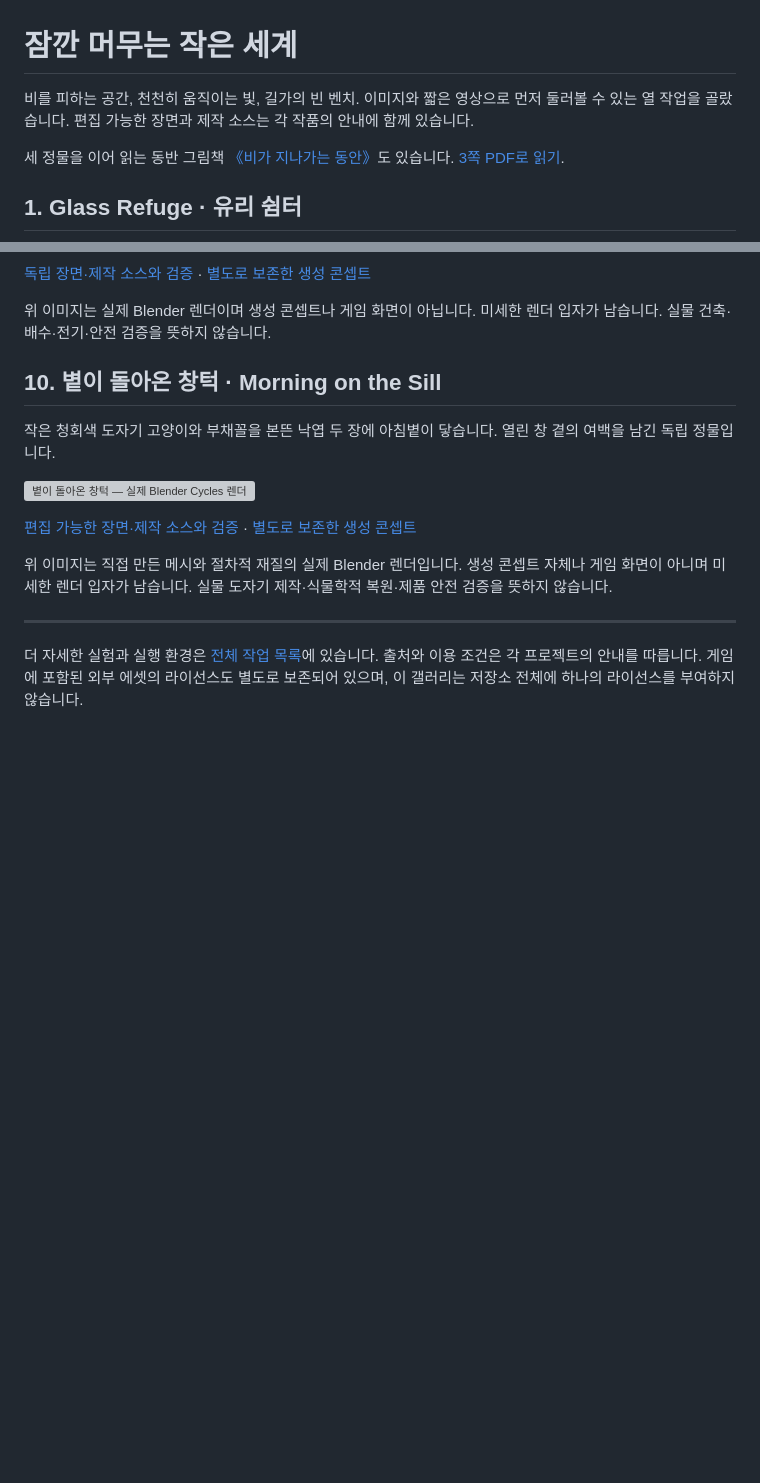
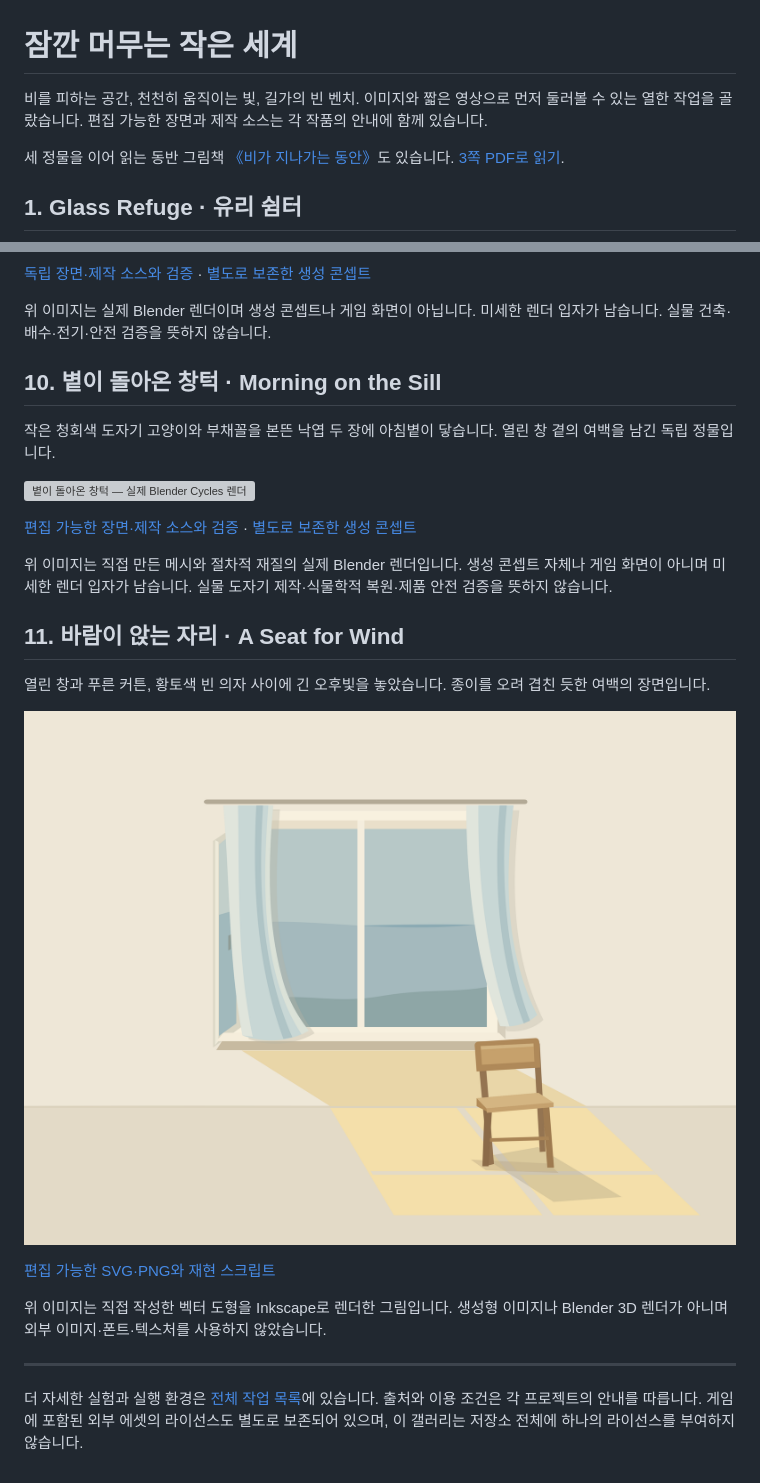
Before and after one commit to Hagazzusa/for-dots, a Markdown page: GALLERY.md, 2 parts joined by grey strips. Drawn GitHub-style; pictures changed too: a-seat-for-wind/a_seat_for_wind.png (added); blank space fills up the shorter version; grey boxes are pictures that could not be loaded.

```diff
--- a/GALLERY.md
+++ b/GALLERY.md
@@ -1,7 +1,7 @@
 # 잠깐 머무는 작은 세계
 
 비를 피하는 공간, 천천히 움직이는 빛, 길가의 빈 벤치.
-이미지와 짧은 영상으로 먼저 둘러볼 수 있는 열 작업을 골랐습니다.
+이미지와 짧은 영상으로 먼저 둘러볼 수 있는 열한 작업을 골랐습니다.
 편집 가능한 장면과 제작 소스는 각 작품의 안내에 함께 있습니다.
 
 세 정물을 이어 읽는 동반 그림책 [《비가 지나가는 동안》](quiet-storybook/README.md)도 있습니다. [3쪽 PDF로 읽기](quiet-storybook/While-the-Rain-Passes.pdf).
@@ -112,6 +112,16 @@
 
 위 이미지는 직접 만든 메시와 절차적 재질의 실제 Blender 렌더입니다. 생성 콘셉트 자체나 게임 화면이 아니며 미세한 렌더 입자가 남습니다. 실물 도자기 제작·식물학적 복원·제품 안전 검증을 뜻하지 않습니다.
 
+## 11. 바람이 앉는 자리 · A Seat for Wind
+
+열린 창과 푸른 커튼, 황토색 빈 의자 사이에 긴 오후빛을 놓았습니다. 종이를 오려 겹친 듯한 여백의 장면입니다.
+
+![바람이 앉는 자리 — 원본 SVG의 Inkscape 렌더](a-seat-for-wind/a_seat_for_wind.png)
+
+[편집 가능한 SVG·PNG와 재현 스크립트](a-seat-for-wind/README.md)
+
+위 이미지는 직접 작성한 벡터 도형을 Inkscape로 렌더한 그림입니다. 생성형 이미지나 Blender 3D 렌더가 아니며 외부 이미지·폰트·텍스처를 사용하지 않았습니다.
+
 ---
 
 더 자세한 실험과 실행 환경은 [전체 작업 목록](README.md)에 있습니다.
```
Also changed, not shown: README.md (+1 -0 lines), a-seat-for-wind/README.md (added, +22 -0 lines), 4 other files.
